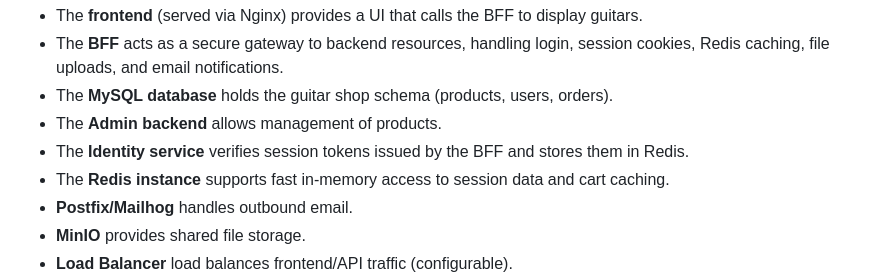
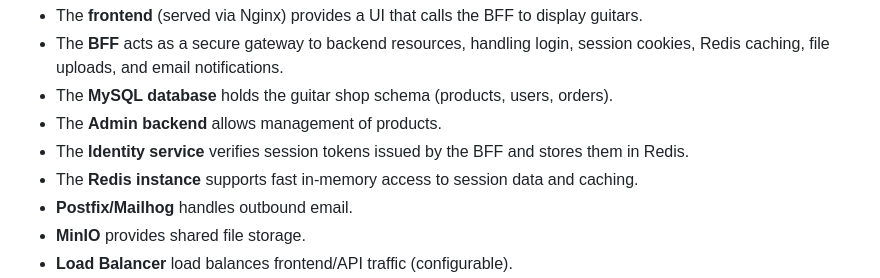
Before and after one commit to childsj3ATWIT/CloudFinal, a Markdown page: README.md, the part around the change. Rendered like a GitHub page.

```diff
--- a/README.md
+++ b/README.md
@@ -28,7 +28,7 @@ The architecture uses a service-oriented, layered design:
 - The **MySQL database** holds the guitar shop schema (products, users, orders).
 - The **Admin backend** allows management of products.
 - The **Identity service** verifies session tokens issued by the BFF and stores them in Redis.
-- The **Redis instance** supports fast in-memory access to session data and cart caching.
+- The **Redis instance** supports fast in-memory access to session data and caching.
 - **Postfix/Mailhog** handles outbound email.
 - **MinIO** provides shared file storage.
 - **Load Balancer** load balances frontend/API traffic (configurable).
```
